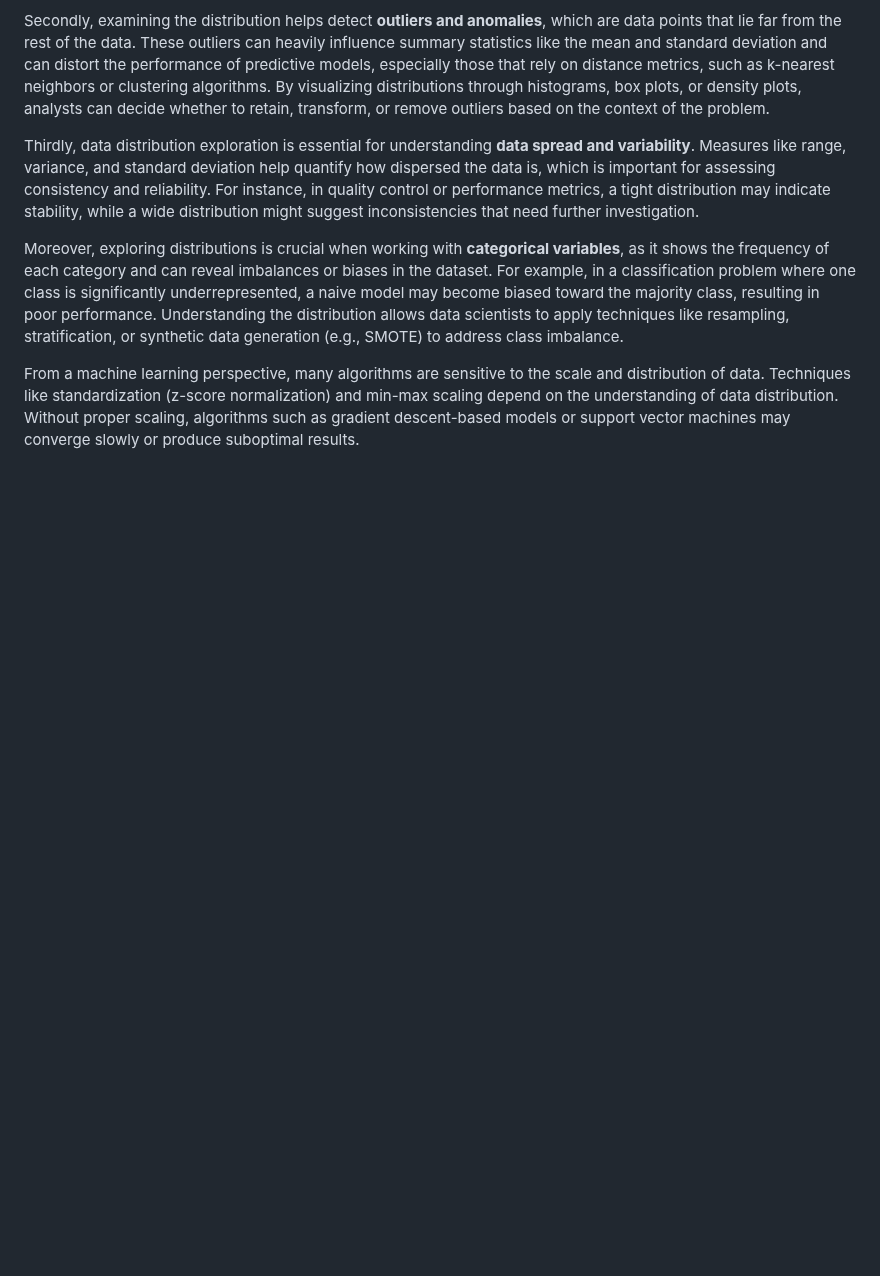
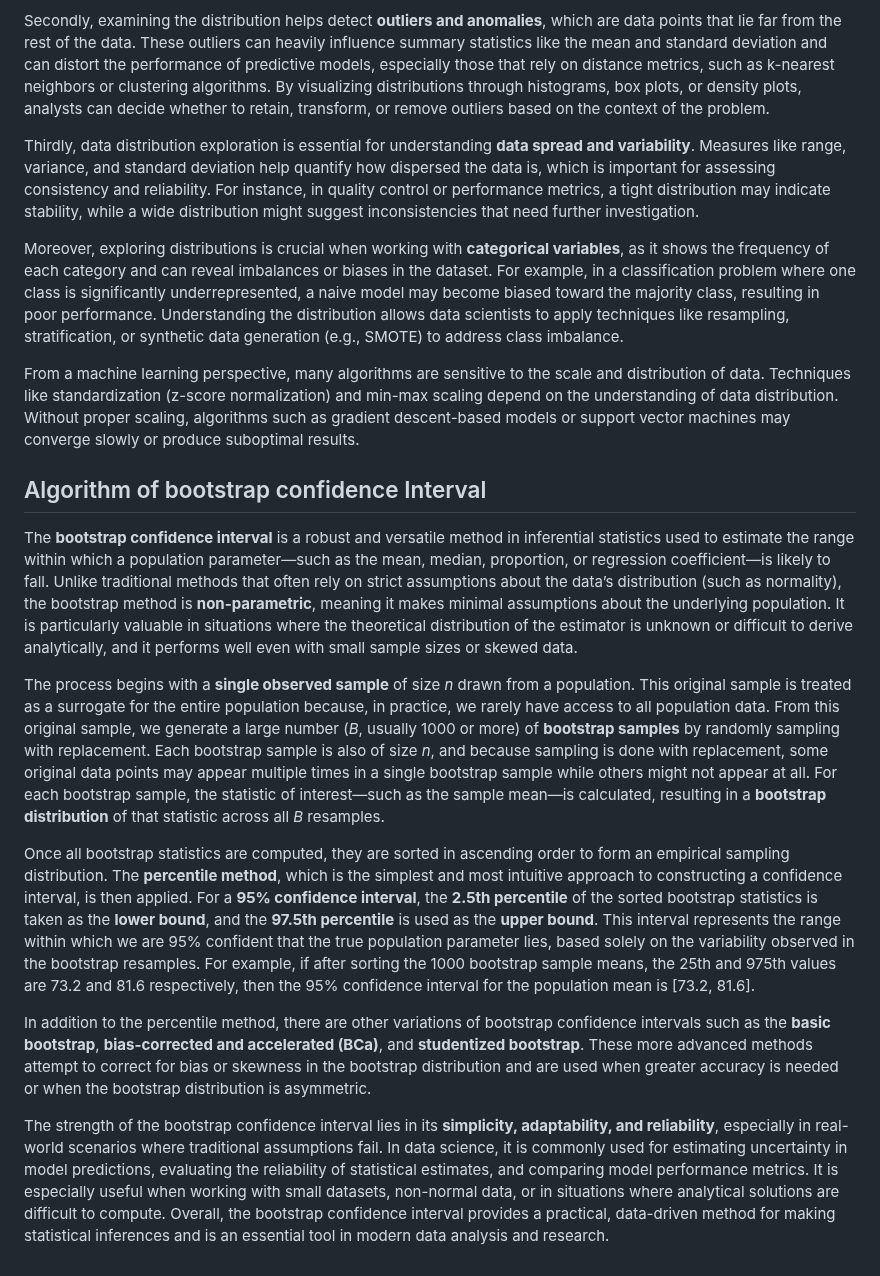
Before and after one commit to IshadP/Obsidian_Notes, a Markdown page: _Quick Notes/DS Questions.md, the part around the change. GitHub-like rendering; blank space fills up the shorter version.

Commit message:
vault backup: 2025-04-24 11:15:07

```diff
--- a/_Quick Notes/DS Questions.md
+++ b/_Quick Notes/DS Questions.md
@@ -20,3 +20,14 @@ Thirdly, data distribution exploration is essential for understanding **data spr
 Moreover, exploring distributions is crucial when working with **categorical variables**, as it shows the frequency of each category and can reveal imbalances or biases in the dataset. For example, in a classification problem where one class is significantly underrepresented, a naive model may become biased toward the majority class, resulting in poor performance. Understanding the distribution allows data scientists to apply techniques like resampling, stratification, or synthetic data generation (e.g., SMOTE) to address class imbalance.
 
 From a machine learning perspective, many algorithms are sensitive to the scale and distribution of data. Techniques like standardization (z-score normalization) and min-max scaling depend on the understanding of data distribution. Without proper scaling, algorithms such as gradient descent-based models or support vector machines may converge slowly or produce suboptimal results.
+
+## Algorithm of bootstrap confidence Interval
+The **bootstrap confidence interval** is a robust and versatile method in inferential statistics used to estimate the range within which a population parameter—such as the mean, median, proportion, or regression coefficient—is likely to fall. Unlike traditional methods that often rely on strict assumptions about the data’s distribution (such as normality), the bootstrap method is **non-parametric**, meaning it makes minimal assumptions about the underlying population. It is particularly valuable in situations where the theoretical distribution of the estimator is unknown or difficult to derive analytically, and it performs well even with small sample sizes or skewed data.
+
+The process begins with a **single observed sample** of size _n_ drawn from a population. This original sample is treated as a surrogate for the entire population because, in practice, we rarely have access to all population data. From this original sample, we generate a large number (_B_, usually 1000 or more) of **bootstrap samples** by randomly sampling with replacement. Each bootstrap sample is also of size _n_, and because sampling is done with replacement, some original data points may appear multiple times in a single bootstrap sample while others might not appear at all. For each bootstrap sample, the statistic of interest—such as the sample mean—is calculated, resulting in a **bootstrap distribution** of that statistic across all _B_ resamples.
+
+Once all bootstrap statistics are computed, they are sorted in ascending order to form an empirical sampling distribution. The **percentile method**, which is the simplest and most intuitive approach to constructing a confidence interval, is then applied. For a **95% confidence interval**, the **2.5th percentile** of the sorted bootstrap statistics is taken as the **lower bound**, and the **97.5th percentile** is used as the **upper bound**. This interval represents the range within which we are 95% confident that the true population parameter lies, based solely on the variability observed in the bootstrap resamples. For example, if after sorting the 1000 bootstrap sample means, the 25th and 975th values are 73.2 and 81.6 respectively, then the 95% confidence interval for the population mean is [73.2, 81.6].
+
+In addition to the percentile method, there are other variations of bootstrap confidence intervals such as the **basic bootstrap**, **bias-corrected and accelerated (BCa)**, and **studentized bootstrap**. These more advanced methods attempt to correct for bias or skewness in the bootstrap distribution and are used when greater accuracy is needed or when the bootstrap distribution is asymmetric.
+
+The strength of the bootstrap confidence interval lies in its **simplicity, adaptability, and reliability**, especially in real-world scenarios where traditional assumptions fail. In data science, it is commonly used for estimating uncertainty in model predictions, evaluating the reliability of statistical estimates, and comparing model performance metrics. It is especially useful when working with small datasets, non-normal data, or in situations where analytical solutions are difficult to compute. Overall, the bootstrap confidence interval provides a practical, data-driven method for making statistical inferences and is an essential tool in modern data analysis and research.
```
